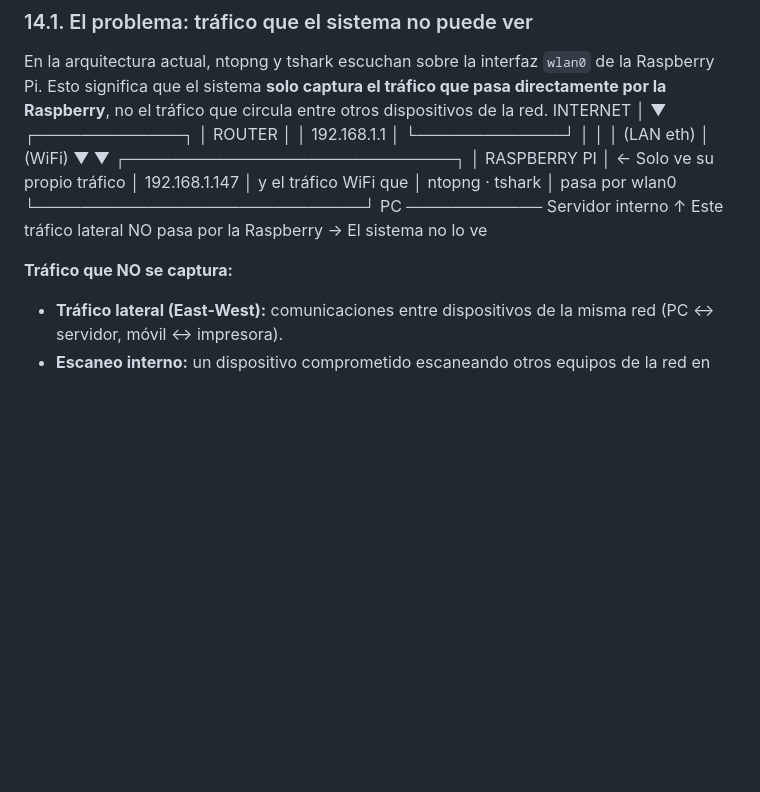
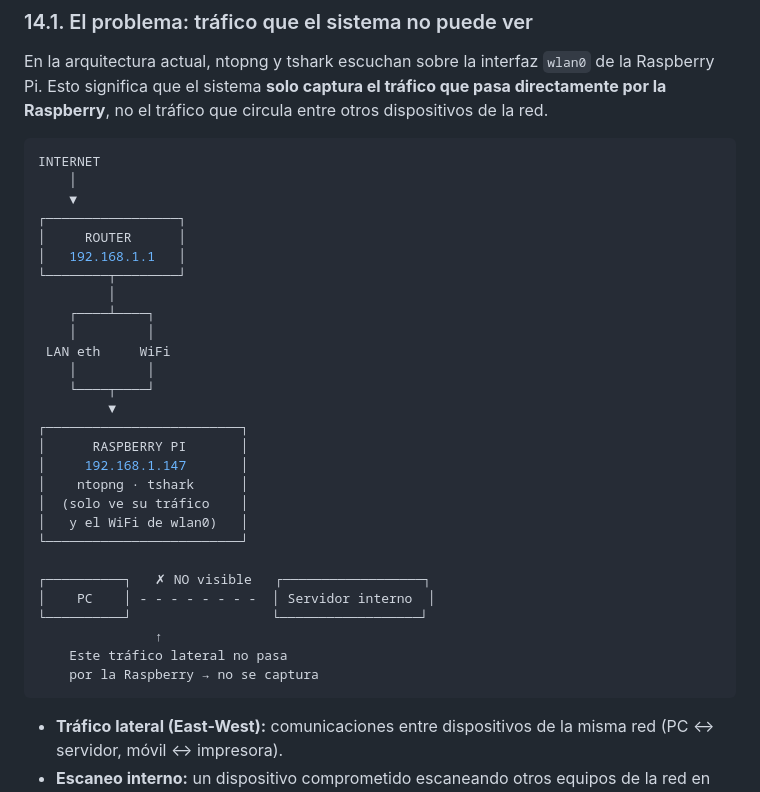
Before and after one commit to aanderdc/TFG_deCastro-Ander, a Markdown page: README.md, the part around the change. GitHub-like rendering; blank space fills up the shorter version.

Commit message:
Update README with network traffic visibility explanation

````diff
--- a/README.md
+++ b/README.md
@@ -351,28 +351,36 @@ Edita el archivo `.env`, cambia `PIHOLE_PASSWORD` y reinicia con `docker compose
 ### 14.1. El problema: tráfico que el sistema no puede ver
 
 En la arquitectura actual, ntopng y tshark escuchan sobre la interfaz `wlan0` de la Raspberry Pi. Esto significa que el sistema **solo captura el tráfico que pasa directamente por la Raspberry**, no el tráfico que circula entre otros dispositivos de la red.
+```bash
 INTERNET
-│
-▼
-┌─────────────┐
-│   ROUTER    │
-│ 192.168.1.1 │
-└─────────────┘
-│               │
-│ (LAN eth)     │ (WiFi)
-▼               ▼
-┌─────────────────────────────┐
-│      RASPBERRY PI           │  ← Solo ve su propio tráfico
-│      192.168.1.147          │     y el tráfico WiFi que
-│      ntopng · tshark        │     pasa por wlan0
-└─────────────────────────────┘
-    PC ──────────── Servidor interno
-          ↑
-    Este tráfico lateral
-    NO pasa por la Raspberry
-    → El sistema no lo ve
+    │
+    ▼
+┌─────────────────┐
+│     ROUTER      │
+│   192.168.1.1   │
+└────────┬────────┘
+         │
+    ┌────┴────┐
+    │         │
+ LAN eth     WiFi
+    │         │
+    └────┬────┘
+         ▼
+┌─────────────────────────┐
+│      RASPBERRY PI       │
+│     192.168.1.147       │
+│    ntopng · tshark      │
+│  (solo ve su tráfico    │
+│   y el WiFi de wlan0)   │
+└─────────────────────────┘
 
-**Tráfico que NO se captura:**
+┌──────────┐   ✗ NO visible   ┌──────────────────┐
+│    PC    │ - - - - - - - -  │ Servidor interno  │
+└──────────┘                  └──────────────────┘
+               ↑
+    Este tráfico lateral no pasa
+    por la Raspberry → no se captura
+```
 
 - **Tráfico lateral (East-West):** comunicaciones entre dispositivos de la misma red (PC ↔ servidor, móvil ↔ impresora).
 - **Escaneo interno:** un dispositivo comprometido escaneando otros equipos de la red en busca de vulnerabilidades.
````
